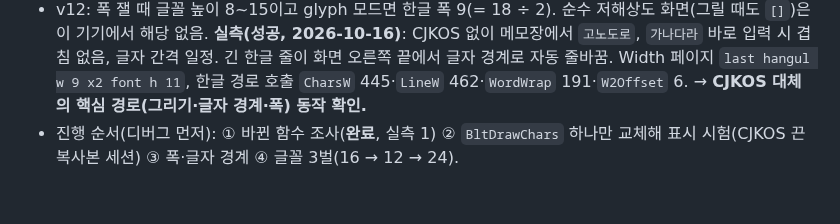
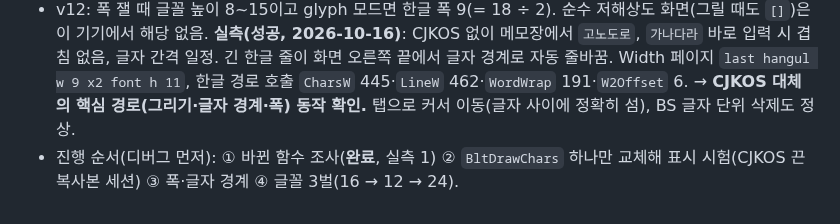
Before and after one commit to muns5965/clie-hangul-keyboard, a Markdown page: docs/KOREAN_SUPPORT.md, the part around the change. GitHub-like rendering.

Commit message:
docs: v12 커서 탭 이동·BS 글자 단위 정상 기록
Co-Authored-By: Claude Opus 5.5 <noreply@anthropic.com>
Claude-Session: https://claude.ai/code/session_0111EUgHmukks2KoNHTb7Lqc

```diff
--- a/docs/KOREAN_SUPPORT.md
+++ b/docs/KOREAN_SUPPORT.md
@@ -114,5 +114,6 @@ CJKOS는 NJStar 제품으로 2010년 판매가 끝났다([NJStar](https://www.nj
   **실측(성공, 2026-10-16)**: CJKOS 없이 메모장에서 `고노도로`, `가나다라` 바로 입력 시 겹침 없음, 글자 간격 일정.
   긴 한글 줄이 화면 오른쪽 끝에서 글자 경계로 자동 줄바꿈. Width 페이지 `last hangul w 9 x2 font h 11`,
   한글 경로 호출 `CharsW` 445·`LineW` 462·`WordWrap` 191·`W2Offset` 6. → **CJKOS 대체의 핵심 경로(그리기·글자 경계·폭) 동작 확인.**
+  탭으로 커서 이동(글자 사이에 정확히 섬), BS 글자 단위 삭제도 정상.
 - 진행 순서(디버그 먼저): ① 바뀐 함수 조사(**완료**, 실측 1) ② `BltDrawChars` 하나만 교체해 표시 시험(CJKOS 끈 복사본 세션)
   ③ 폭·글자 경계 ④ 글꼴 3벌(16 → 12 → 24).
```
